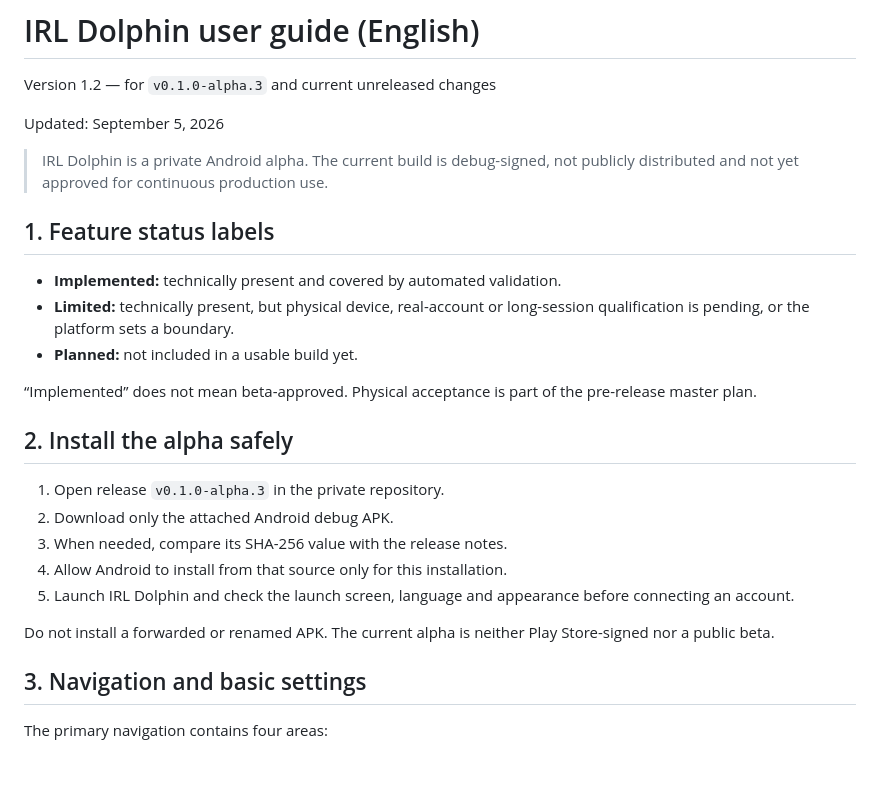
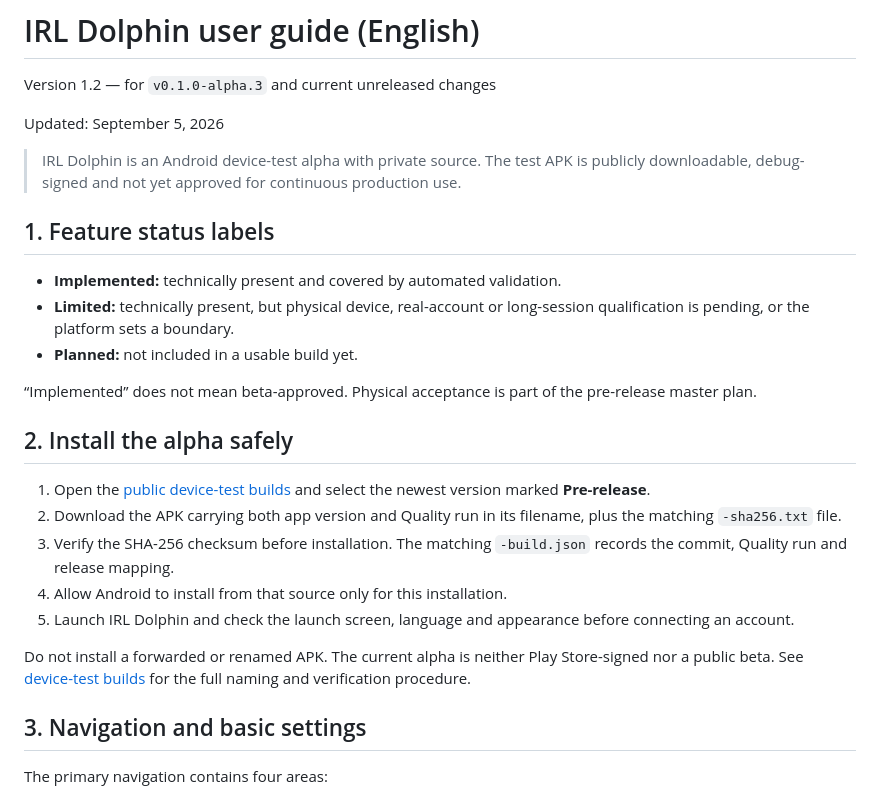
Before and after one commit to Savox76/irl-dolphin-web, a Markdown page: docs/USER_GUIDE_EN.md, the part around the change. Drawn GitHub-style; blank space fills up the shorter version.

Commit message:
Align public device-test documentation

```diff
--- a/docs/USER_GUIDE_EN.md
+++ b/docs/USER_GUIDE_EN.md
@@ -4,8 +4,9 @@ Version 1.2 — for `v0.1.0-alpha.3` and current unreleased changes
 
 Updated: September 5, 2026
 
-> IRL Dolphin is a private Android alpha. The current build is debug-signed,
-> not publicly distributed and not yet approved for continuous production use.
+> IRL Dolphin is an Android device-test alpha with private source. The test APK
+> is publicly downloadable, debug-signed and not yet approved for continuous
+> production use.
 
 ## 1. Feature status labels
 
@@ -19,15 +20,20 @@ pre-release master plan.
 
 ## 2. Install the alpha safely
 
-1. Open release `v0.1.0-alpha.3` in the private repository.
-2. Download only the attached Android debug APK.
-3. When needed, compare its SHA-256 value with the release notes.
+1. Open the [public device-test builds](https://github.com/Savox76/irl-dolphin-web/releases)
+   and select the newest version marked **Pre-release**.
+2. Download the APK carrying both app version and Quality run in its filename,
+   plus the matching `-sha256.txt` file.
+3. Verify the SHA-256 checksum before installation. The matching `-build.json`
+   records the commit, Quality run and release mapping.
 4. Allow Android to install from that source only for this installation.
 5. Launch IRL Dolphin and check the launch screen, language and appearance
    before connecting an account.
 
 Do not install a forwarded or renamed APK. The current alpha is neither Play
-Store-signed nor a public beta.
+Store-signed nor a public beta. See
+[device-test builds](DEVICE_TEST_BUILDS.md) for the full naming and
+verification procedure.
 
 ## 3. Navigation and basic settings
 
```
